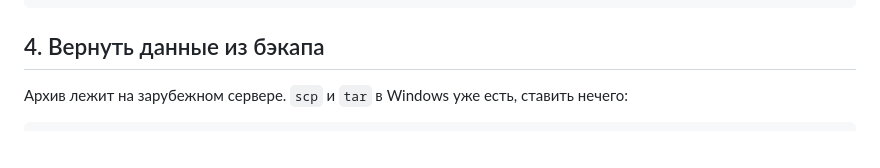
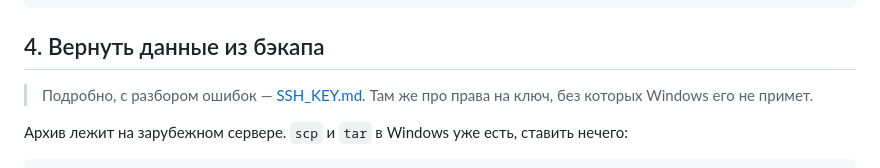
Before and after one commit to di20021213-lab/-, a Markdown page: deploy/windows/AFTER_INSTALL.md, the part around the change. Drawn GitHub-style; blank space fills up the shorter version.

````diff
--- a/deploy/windows/AFTER_INSTALL.md
+++ b/deploy/windows/AFTER_INSTALL.md
@@ -45,6 +45,9 @@ git checkout claude/avito-gpu-parser-mmp6rr
 ```
 
 ## 4. Вернуть данные из бэкапа
+
+> Подробно, с разбором ошибок — [SSH_KEY.md](SSH_KEY.md). Там же про права
+> на ключ, без которых Windows его не примет.
 
 Архив лежит на зарубежном сервере. `scp` и `tar` в Windows уже есть,
 ставить нечего:
````
Also changed, not shown: deploy/windows/RDP.md (+3 -0 lines), deploy/windows/SSH_KEY.md (added, +89 -0 lines).
